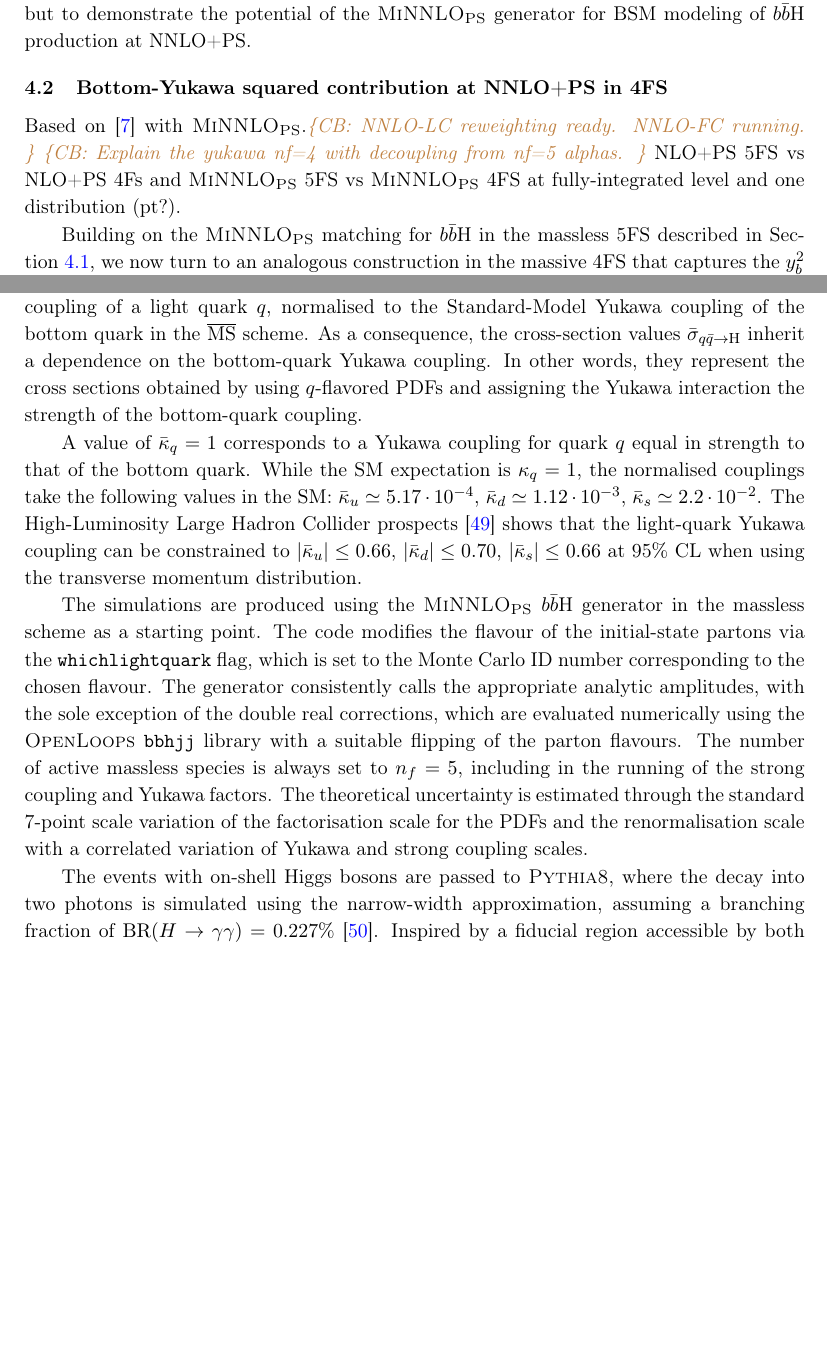
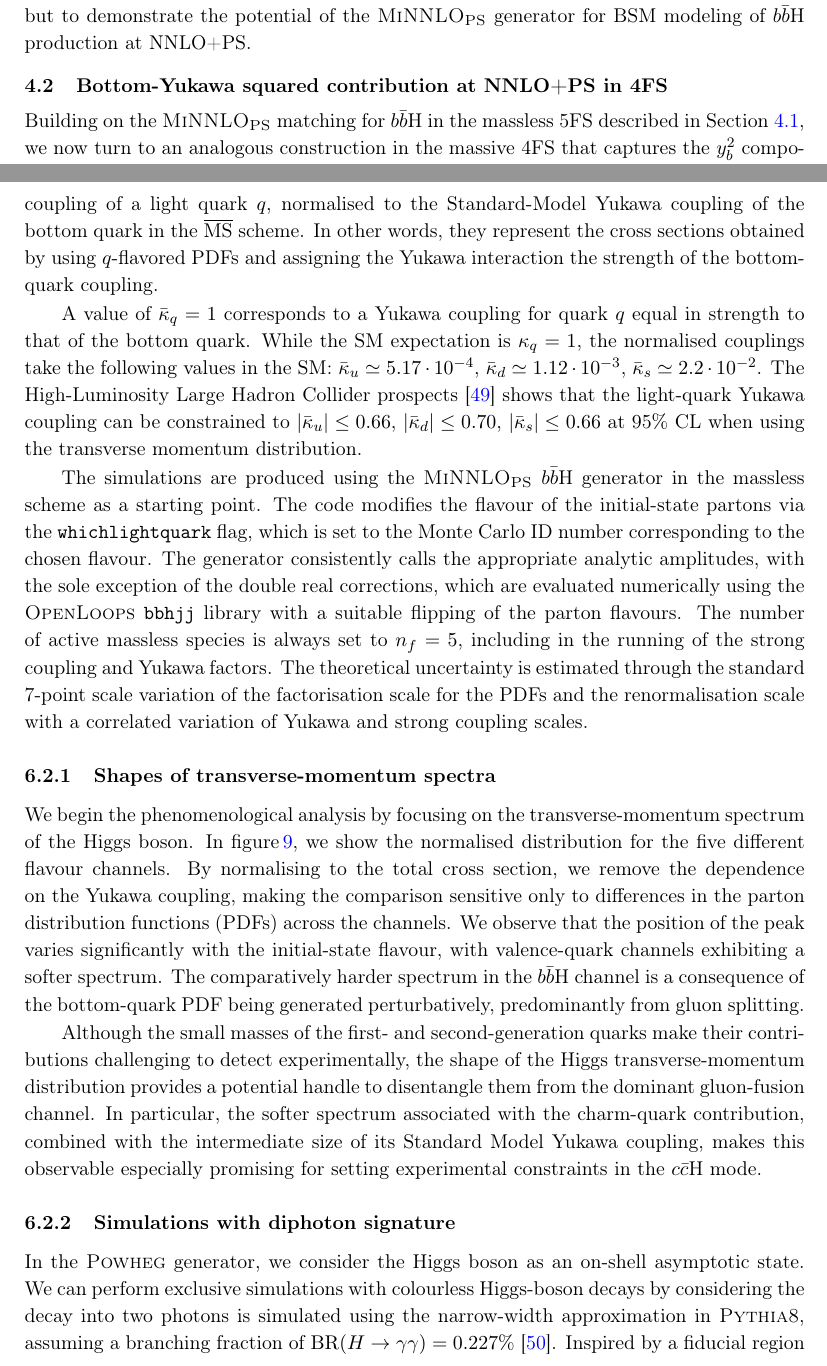
Before and after one commit to cbiello/Report5bbH, a LaTeX document (LHCHWG-bbh.tex): two parts of pages 11 and 15 of 22, joined at a grey line, cut so that both start at the same text, the shorter picture padded with empty space. Compiled offline with pdfLaTeX.

```diff
--- a/LHCHWG-bbh.tex
+++ b/LHCHWG-bbh.tex
@@ -503,10 +503,9 @@
 Finally, we compare the differential behaviour of \minnlo{} predictions for the heavy Higgs state with the SM distributions in~\fig{fig:SMvsBSM}. As expected, the BSM transverse momentum spectrum is harder. With the chosen settings, BSM effects become at least half as large as, or even larger than, the SM effects for transverse-momentum values greater than 300 GeV. In the right plot of~\fig{fig:SMvsBSM}, we compare the rapidity distributions. The heavy CP-odd Higgs exhibits a spectrum more concentrated at small rapidity values, with its contribution remaining always below 2\% of the SM prediction. We stress that the numerical comparison is highly sensitive to the choice of the MSSM parameters. However, the purpose of this analysis is not to focus on a specific choice of the MSSM parameters, but to demonstrate the potential of the \minnlo{} generator for BSM modeling of \bbH{} production at NNLO+PS.
 
 \subsection{Bottom-Yukawa squared contribution at NNLO+PS in 4FS}\label{sec:bbH4FS}
-Based on \cite{Biello:2024pgo} with \minnlo{}.\cbcom{NNLO-LC reweighting ready. NNLO-FC running.} \cbcom{Explain the yukawa nf=4 with decoupling from nf=5 alphas.}
-NLO+PS 5FS vs NLO+PS 4Fs and \minnlo{} 5FS vs \minnlo{} 4FS at fully-integrated level and one distribution (pt?).
-
-Building on the \minnlo{} matching for \bbH{} in the massless 5FS described in Section~\ref{sec:5FSNNLOPS}, we now turn to an analogous construction in the massive 4FS that captures the \(y_{b}^{2}\) component at NNLO+PS. In Section~\ref{sec:FONLLmatch}, the fixed-order FONLL combination ensured that inclusive 5FS and 4FS cross sections are consistently merged, but it left open the question of how to retain full bottom-mass dependence in a fully differential, shower-matched prediction. Section~\ref{sec:5FSNNLOPS} demonstrated that, in 5FS, the \minnlo{} and \GENEVA{} procedures provide fully exclusive NNLO+PS results for the \bbH{} process with massless bottom quarks. While that approach naturally resums all collinear logarithms and reproduces the correct small-\(p_{T}\) behavior for the Higgs, it cannot account for finite-\(m_{b}\) recoil or reliably model observables that depend on the kinematics of hard \(b\)-jets.
+Building on the \minnlo{} matching for \bbH{} in the massless 5FS described in Section~\ref{sec:5FSNNLOPS}, we now turn to an analogous construction in the massive 4FS that captures the \(y_{b}^{2}\) component at NNLO+PS.
+%In Section~\ref{sec:FONLLmatch}, the fixed-order FONLL combination ensured that inclusive 5FS and 4FS cross sections are consistently merged, but it left open the question of how to retain full bottom-mass dependence in a fully differential, shower-matched prediction.
+Section~\ref{sec:5FSNNLOPS} demonstrated that, in 5FS, the \minnlo{} and \GENEVA{} procedures provide fully exclusive NNLO+PS results for the \bbH{} process with massless bottom quarks. While that approach naturally resums all collinear logarithms and reproduces the correct small-\(p_{T}\) behavior for the Higgs, it cannot account for finite-\(m_{b}\) recoil or reliably model observables that depend on the kinematics of hard \(b\)-jets.
 
 To address these shortcomings, we now introduce a fully exclusive NNLO+PS generator for the \bbH{} process in the massive 4FS.  This construction follows the extension of the \minnlo{} method to heavy-quark–associated colour-singlet production (\(Q\bar{Q}F\)) developed in \cite{mazzitelli:2024ura}, which itself builds on the \minnlo{} approach for \(Q\bar{Q}\) production introduced in \cite{mazzitelli:2020jio,mazzitelli:2021mmm}.  While the pattern of large logarithms in the \(Q\bar{Q}F\) final state closely mirrors that of \(Q\bar{Q}\) production at small transverse momentum, the \(Q\bar{Q}F\) kinematics are more general—unlike in pure \(Q\bar{Q}\) production, where the heavy quarks appear back-to-back at Born level.  In both cases, one begins from the factorisation theorem in Fourier–conjugate (impact-parameter or \(b\)) space \cite{Zhu:2012ts,Li:2013mia,Catani:2014qha,Catani:2018mei}:
 \begin{align}\label{eq:facformula}
@@ -610,7 +609,7 @@
 \begin{align}
 	\sigma_{\text{H}}(\bar \kappa_q^2)=\sigma_{b\bar b \rightarrow \text{H}}+\bar \kappa_c^2 \bar \sigma_{c\bar c \rightarrow \text{H}}+\bar \kappa_s^2 \bar \sigma_{s\bar s \rightarrow \text{H}}+\bar \kappa_d^2 \bar \sigma_{d\bar d \rightarrow \text{H}}+\bar \kappa_u^2 \bar \sigma_{u\bar u \rightarrow \text{H}}\,.
 \end{align}
-All interference effects at higher orders vanish due to the massless treatment of the \( n_f = 5 \) parton species. In this context, we introduce the coupling \( \bar\kappa_q \), which denotes the Yukawa coupling of a light quark \( q \), normalised to the Standard-Model Yukawa coupling of the bottom quark in the \MSbar{} scheme. As a consequence, the cross-section values \( \bar\sigma_{q\bar q \rightarrow \text{H}} \) inherit a dependence on the bottom-quark Yukawa coupling. In other words, they represent the cross sections obtained by using \( q \)-flavored PDFs and assigning the Yukawa interaction the strength of the bottom-quark coupling.
+All interference effects at higher orders vanish due to the massless treatment of the \( n_f = 5 \) parton species. In this context, we introduce the coupling \( \bar\kappa_q \), which denotes the Yukawa coupling of a light quark \( q \), normalised to the Standard-Model Yukawa coupling of the bottom quark in the \MSbar{} scheme. In other words, they represent the cross sections obtained by using \( q \)-flavored PDFs and assigning the Yukawa interaction the strength of the bottom-quark coupling.
 
 A value of \( \bar\kappa_q = 1 \) corresponds to a Yukawa coupling for quark \( q \) equal in strength to that of the bottom quark. While the SM expectation is \( \kappa_q = 1 \), the normalised couplings take the following values in the SM:
 \( \bar \kappa_u \simeq 5.17 \cdot 10^{-4} \),
@@ -620,4 +619,7 @@
 
 The simulations are produced using the \minnlo{} \bbH{} generator in the massless scheme as a starting point. The code modifies the flavour of the initial-state partons via the \texttt{whichlightquark} flag, which is set to the Monte Carlo ID number corresponding to the chosen flavour. The generator consistently calls the appropriate analytic amplitudes, with the sole exception of the double real corrections, which are evaluated numerically using the \OpenLoops{} \texttt{bbhjj} library with a suitable flipping of the parton flavours. The number of active massless species is always set to \( n_f = 5 \), including in the running of the strong coupling and Yukawa factors. The theoretical uncertainty is estimated through the standard 7-point scale variation of the factorisation scale for the PDFs and the renormalisation scale with a correlated variation of Yukawa and strong coupling scales.
 
-The events with on-shell Higgs bosons are passed to \PYTHIA{8}, where the decay into two photons is simulated using the narrow-width approximation, assuming a branching fraction of \({\rm BR}(H \to \gamma\gamma) = 0.227\%\)~\cite{LHCHiggsCrossSectionWorkingGroup:2016ypw}. Inspired by a fiducial region accessible by both the ATLAS and CMS detectors we apply the following constraints on the rapidities and transverse momenta of the two photons:
+\subsubsection{Shapes of transverse-momentum spectra}
+We begin the phenomenological analysis by focusing on the transverse-momentum spectrum of the Higgs boson. In~\fig{fig:lightpTHzoom}, we show the normalised distribution for the five different flavour channels. By normalising to the total cross section, we remove the dependence on the Yukawa coupling, making the comparison sensitive only to differences in the parton distribution functions (PDFs) across the channels. We observe that the position of the peak varies significantly with the initial-state flavour, with valence-quark channels exhibiting a softer spectrum. The comparatively harder spectrum in the \bbH{} channel is a consequence of the bottom-quark PDF being generated perturbatively, predominantly from gluon splitting.
+
+Although the small masses of the first- and second-generation quarks make their contributions challenging to detect experimentally, the shape of the Higgs transverse-momentum distribution provides a potential handle to disentangle them from the dominant gluon-fusion channel. In particular, the softer spectrum associated with the charm-quark contribution, combined with the intermediate size of its Standard Model Yukawa coupling, makes this observable especially promising for setting experimental constraints in the $c\bar c \text{H}$ mode.
@@ -624,3 +636,8 @@
+\end{center}
+\end{figure}
+
+\subsubsection{Simulations with diphoton signature}
+In the \POWHEG{} generator, we consider the Higgs boson as an on-shell asymptotic state. We can perform exclusive simulations with colourless Higgs-boson decays by considering the decay into two photons is simulated using the narrow-width approximation in \PYTHIA{8}, assuming a branching fraction of \({\rm BR}(H \to \gamma\gamma) = 0.227\%\)~\cite{LHCHiggsCrossSectionWorkingGroup:2016ypw}. Inspired by a fiducial region accessible by both the ATLAS and CMS detectors we apply the following constraints on the rapidities and transverse momenta of the two photons:
 \begin{equation}
 |y(\gamma_i)|< 2.37, \quad
 \frac{p_T(\gamma_1)}{m(\gamma_1, \gamma_2)} > 0.35,\quad \frac{p_T(\gamma_2)}{m(\gamma_1, \gamma_2)} > 0.25\,. \label{eq:aafidmycuts}
```
Also changed, not shown: LHCHWG-bbh.tex (27 more changed lines).
